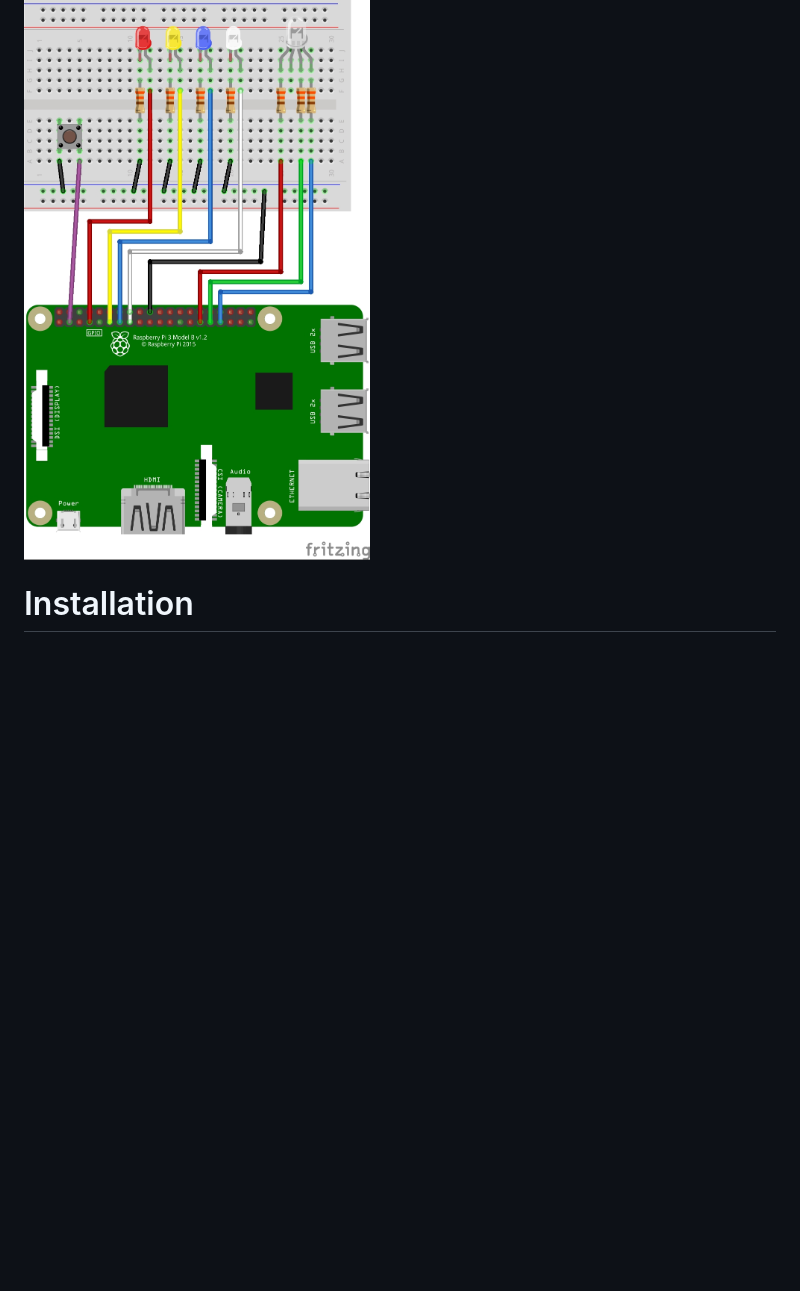
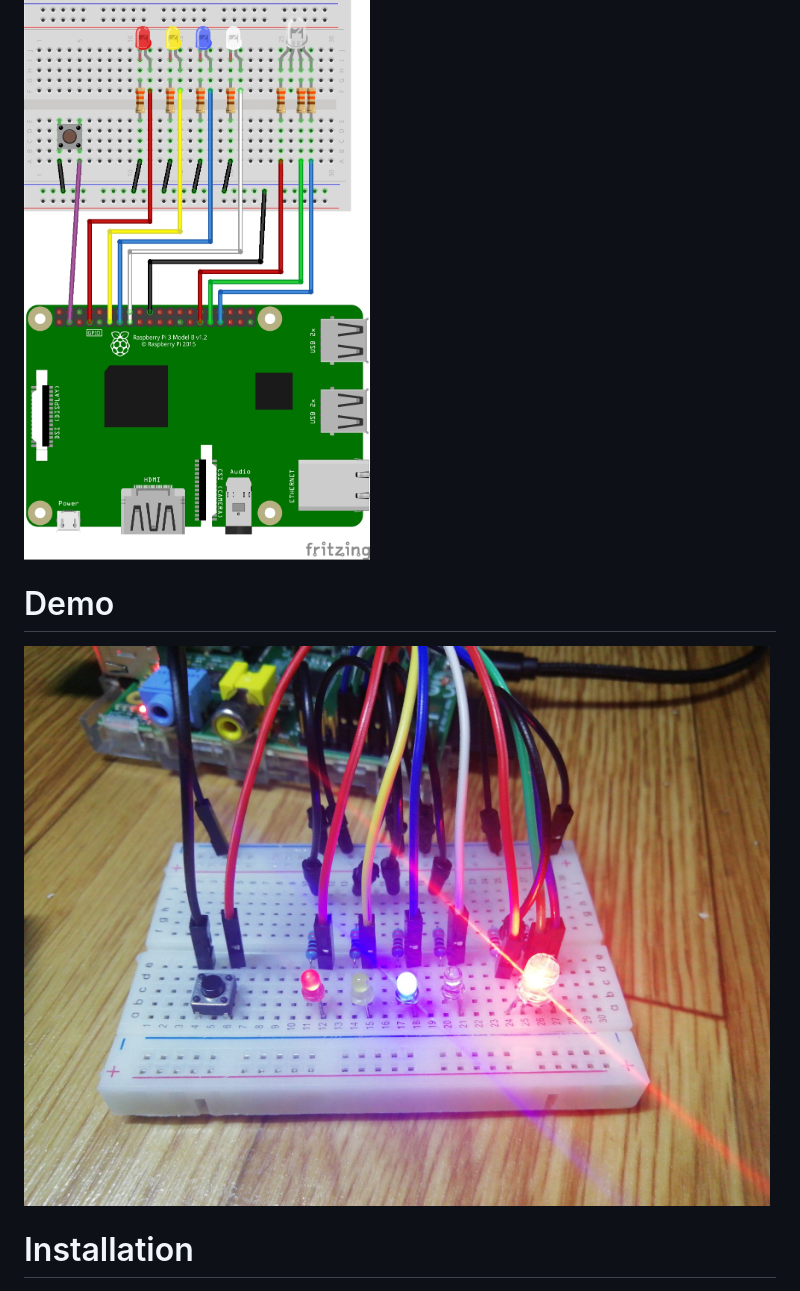
Before and after one commit to ichigozero/iot-py, a Markdown page: README.md, the part around the change. Drawn GitHub-style; pictures changed too: diagram/demo.jpg (added); blank space fills up the shorter version.

Commit message:
Add raspberry pi photo

```diff
--- a/README.md
+++ b/README.md
@@ -33,6 +33,10 @@ installed and loaded. The procedure is as follows:
 See below diagram for wiring reference.
 
 ![wiring](/diagram/wiring.jpg)
+
+# Demo
+
+![demo](/diagram/demo.jpg)
 
 # Installation
 1. Clone this repo
```
